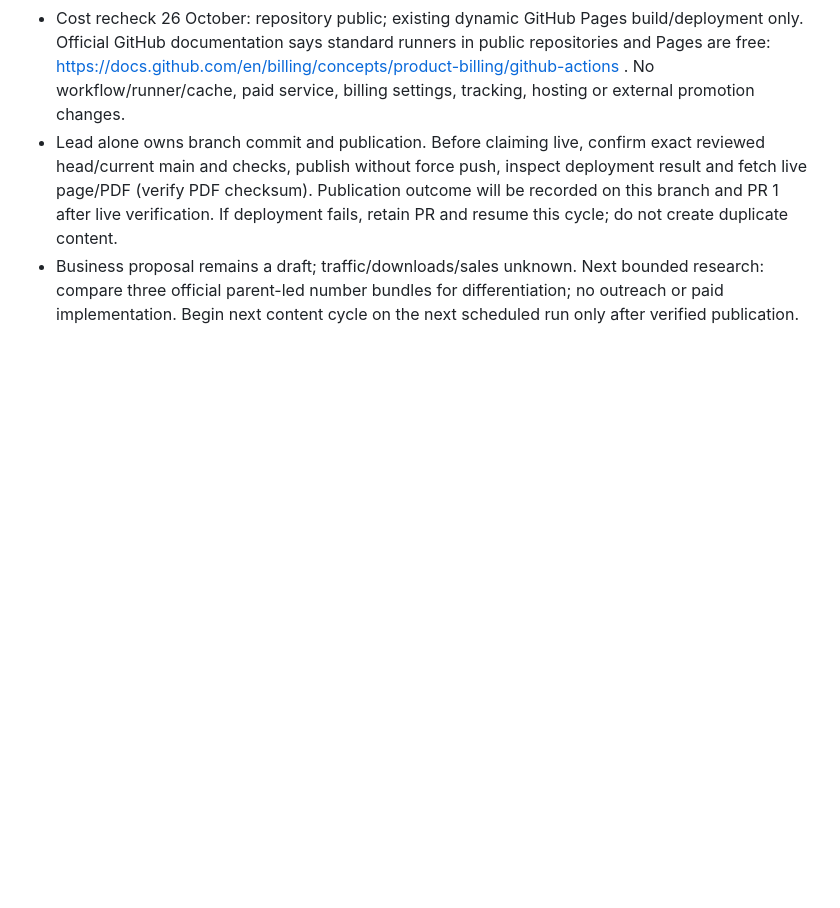
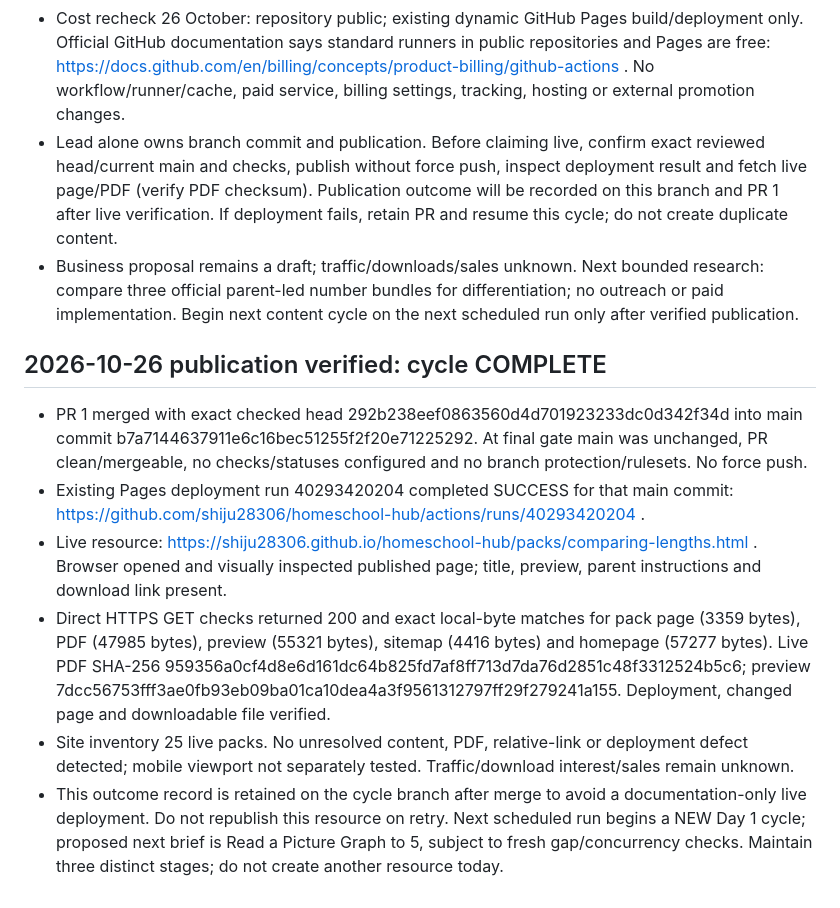
Before and after one commit to shiju28306/homeschool-hub, a Markdown page: TEAM-OPERATIONS.md, the part around the change. Drawn GitHub-style; blank space fills up the shorter version.

Commit message:
Record successful length-pack deployment and exact live verification

```diff
--- a/TEAM-OPERATIONS.md
+++ b/TEAM-OPERATIONS.md
@@ -103,3 +103,11 @@ Agents share findings with the lead; only the lead publishes. If specialist agen
 - Cost recheck 26 October: repository public; existing dynamic GitHub Pages build/deployment only. Official GitHub documentation says standard runners in public repositories and Pages are free: https://docs.github.com/en/billing/concepts/product-billing/github-actions . No workflow/runner/cache, paid service, billing settings, tracking, hosting or external promotion changes.
 - Lead alone owns branch commit and publication. Before claiming live, confirm exact reviewed head/current main and checks, publish without force push, inspect deployment result and fetch live page/PDF (verify PDF checksum). Publication outcome will be recorded on this branch and PR 1 after live verification. If deployment fails, retain PR and resume this cycle; do not create duplicate content.
 - Business proposal remains a draft; traffic/downloads/sales unknown. Next bounded research: compare three official parent-led number bundles for differentiation; no outreach or paid implementation. Begin next content cycle on the next scheduled run only after verified publication.
+
+## 2026-10-26 publication verified: cycle COMPLETE
+- PR 1 merged with exact checked head 292b238eef0863560d4d701923233dc0d342f34d into main commit b7a7144637911e6c16bec51255f2f20e71225292. At final gate main was unchanged, PR clean/mergeable, no checks/statuses configured and no branch protection/rulesets. No force push.
+- Existing Pages deployment run 40293420204 completed SUCCESS for that main commit: https://github.com/shiju28306/homeschool-hub/actions/runs/40293420204 .
+- Live resource: https://shiju28306.github.io/homeschool-hub/packs/comparing-lengths.html . Browser opened and visually inspected published page; title, preview, parent instructions and download link present.
+- Direct HTTPS GET checks returned 200 and exact local-byte matches for pack page (3359 bytes), PDF (47985 bytes), preview (55321 bytes), sitemap (4416 bytes) and homepage (57277 bytes). Live PDF SHA-256 959356a0cf4d8e6d161dc64b825fd7af8ff713d7da76d2851c48f3312524b5c6; preview 7dcc56753fff3ae0fb93eb09ba01ca10dea4a3f9561312797ff29f279241a155. Deployment, changed page and downloadable file verified.
+- Site inventory 25 live packs. No unresolved content, PDF, relative-link or deployment defect detected; mobile viewport not separately tested. Traffic/download interest/sales remain unknown.
+- This outcome record is retained on the cycle branch after merge to avoid a documentation-only live deployment. Do not republish this resource on retry. Next scheduled run begins a NEW Day 1 cycle; proposed next brief is Read a Picture Graph to 5, subject to fresh gap/concurrency checks. Maintain three distinct stages; do not create another resource today.
```
